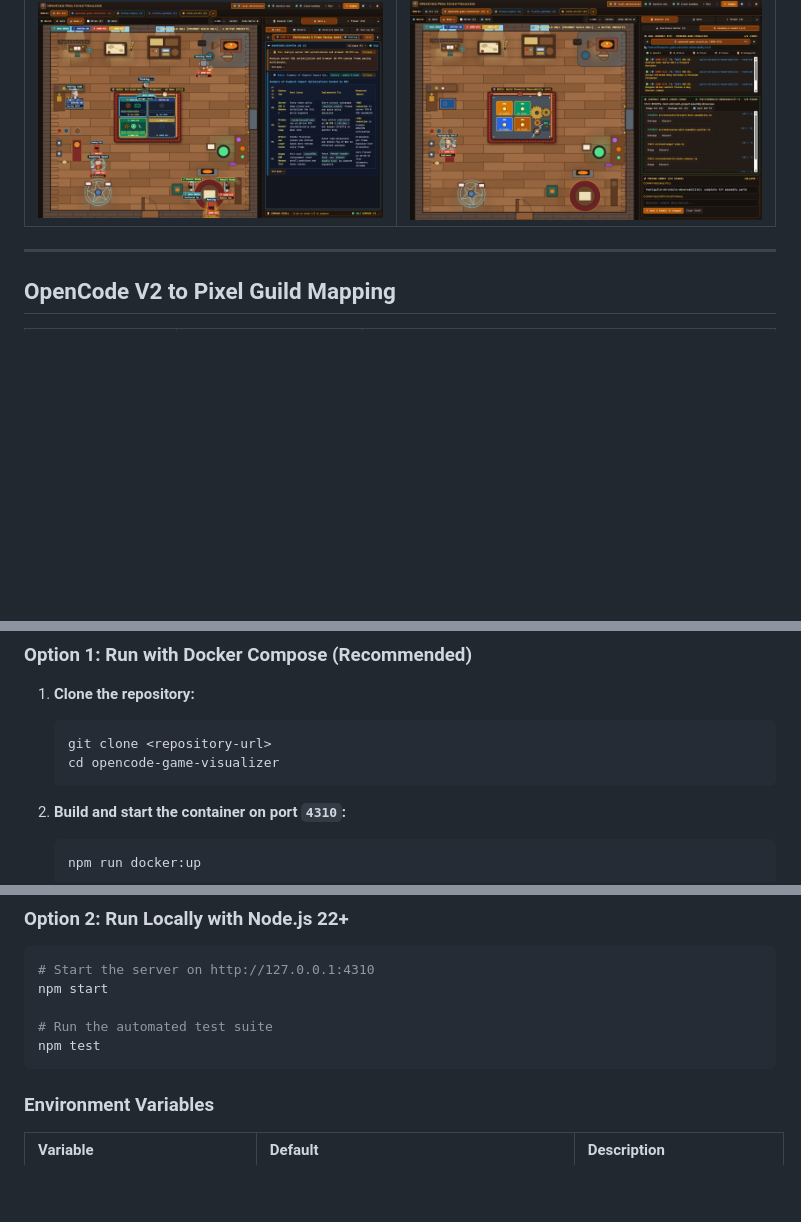
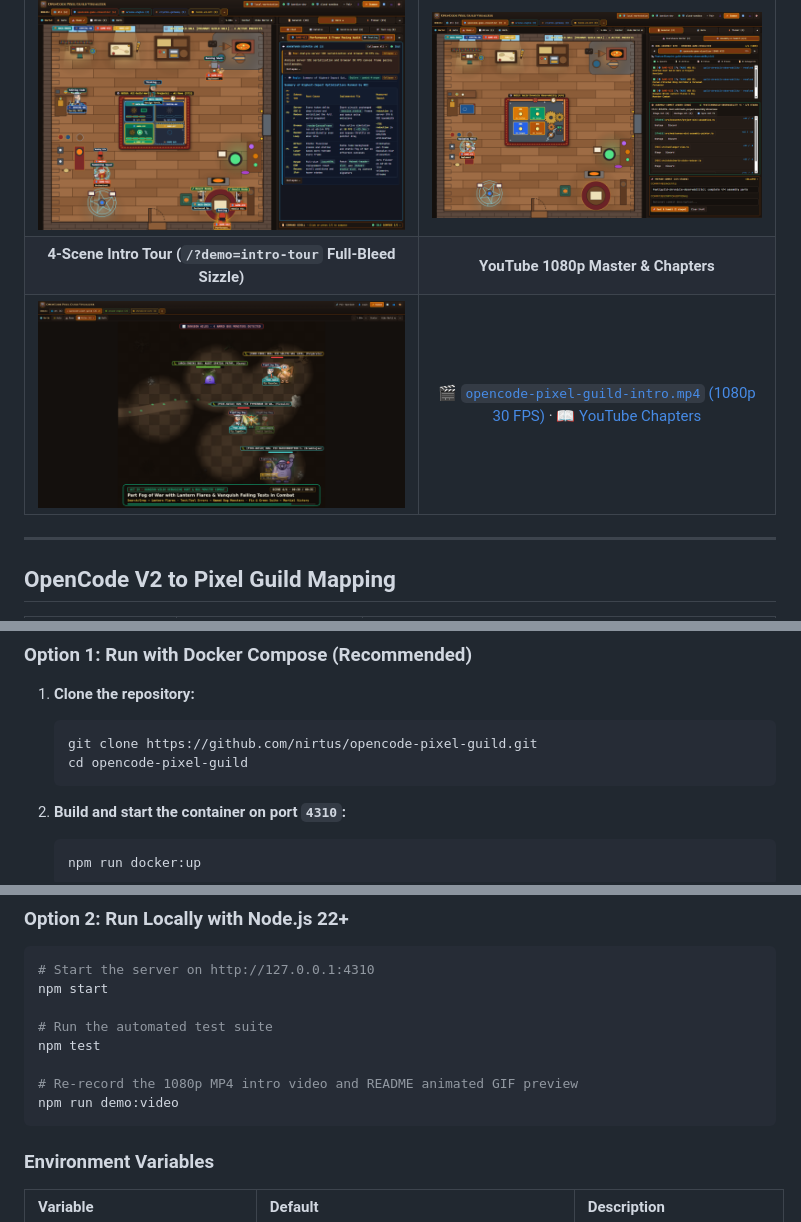
Before and after one commit to nirtus/opencode-pixel-guild, a Markdown page: README.md, 3 parts joined by grey strips. Drawn GitHub-style; pictures changed too: docs/images/intro-demo-video.png (added); blank space fills up the shorter version.

````diff
--- a/README.md
+++ b/README.md
@@ -43,6 +48,8 @@
 | ![Split Chamber Choreography](./docs/images/smooth-rounded-pathing-choreography.png) | ![Dungeon Wilds Bug Combat](./docs/images/per-bug-monster-combat-targeting-wilds.png) |
 | **Character Sheet (`Chat` Dispatch Log & Result Review)** | **Assembly Commit Ledger (Interactive Git CRUD)** |
 | ![Character Sheet Dispatch Log](./docs/images/unviewed-session-result-sheet.png) | ![Assembly Commit Ledger](./docs/images/verified-desktop-02-ledger-assembly-commit.png) |
+| **4-Scene Intro Tour (`/?demo=intro-tour` Full-Bleed Sizzle)** | **YouTube 1080p Master & Chapters** |
+| ![Intro Demo Tour Scene 4 Combat](./docs/images/intro-demo-video.png) | [🎬 `opencode-pixel-guild-intro.mp4` (1080p 30 FPS)](./docs/video/opencode-pixel-guild-intro.mp4) · [📖 YouTube Chapters](./docs/video/youtube-publish-guide.md) |
 
 ---
 
@@ -109,8 +116,8 @@
 
 1. **Clone the repository:**
    ```bash
-   git clone <repository-url>
-   cd opencode-game-visualizer
+   git clone https://github.com/nirtus/opencode-pixel-guild.git
+   cd opencode-pixel-guild
    ```
 
 2. **Build and start the container on port `4310`:**
@@ -136,6 +143,9 @@ npm start
 
 # Run the automated test suite
 npm test
+
+# Re-record the 1080p MP4 intro video and README animated GIF preview
+npm run demo:video
 ```
 
 ### Environment Variables
````
Also changed, not shown: other parts of README.md (+11 -2 lines), docs/awesome-opencode-submission.md (added, +178 -0 lines), docs/video/youtube-publish-guide.md (added, +52 -0 lines), docs/images/agent-plugin-setup.png (added), 8 other files.
